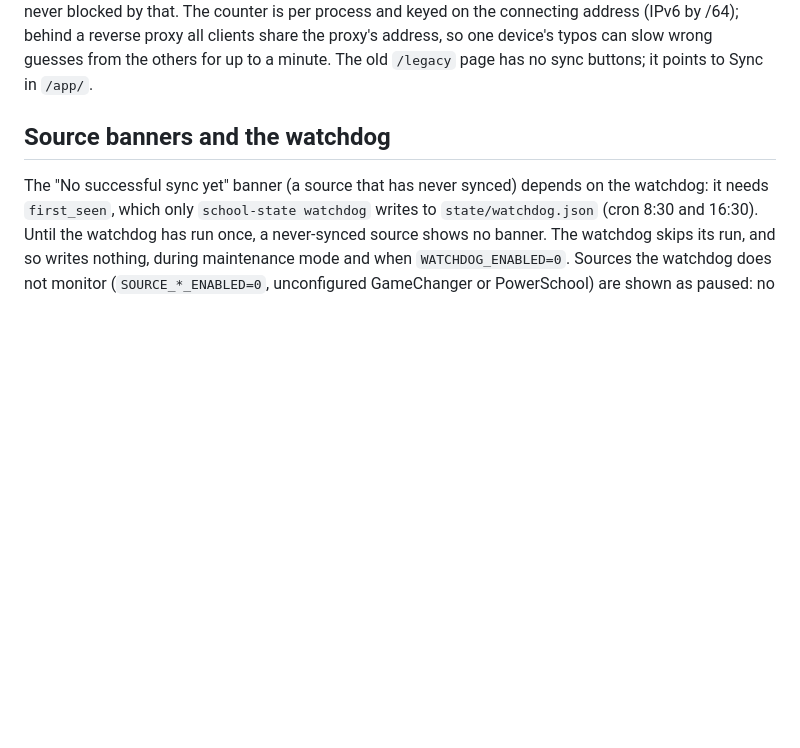
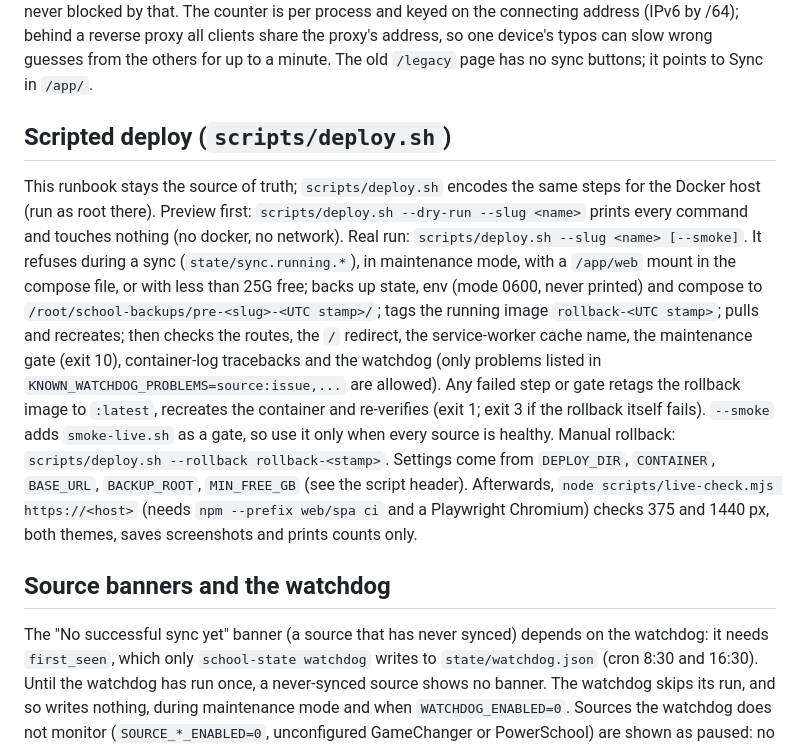
Before and after one commit to bearyjd/school-dashboard, a Markdown page: docs/ops/spa-redesign-rollout.md, the part around the change. Drawn GitHub-style; blank space fills up the shorter version.

Commit message:
docs: point rollout runbook at deploy.sh and live-check.mjs

```diff
--- a/docs/ops/spa-redesign-rollout.md
+++ b/docs/ops/spa-redesign-rollout.md
@@ -62,6 +62,21 @@ After 10 wrong tokens in a minute from one client address it answers 429 with `R
 blocked by that. The counter is per process and keyed on the connecting address (IPv6 by /64); behind a reverse
 proxy all clients share the proxy's address, so one device's typos can slow wrong guesses from the others for up to
 a minute. The old `/legacy` page has no sync buttons; it points to Sync in `/app/`.
+
+## Scripted deploy (`scripts/deploy.sh`)
+
+This runbook stays the source of truth; `scripts/deploy.sh` encodes the same steps for the Docker host (run as root there).
+Preview first: `scripts/deploy.sh --dry-run --slug <name>` prints every command and touches nothing (no docker, no network).
+Real run: `scripts/deploy.sh --slug <name> [--smoke]`. It refuses during a sync (`state/sync.running.*`), in maintenance mode,
+with a `/app/web` mount in the compose file, or with less than 25G free; backs up state, env (mode 0600, never printed) and compose
+to `/root/school-backups/pre-<slug>-<UTC stamp>/`; tags the running image `rollback-<UTC stamp>`; pulls and recreates; then checks the
+routes, the `/` redirect, the service-worker cache name, the maintenance gate (exit 10), container-log tracebacks and the watchdog
+(only problems listed in `KNOWN_WATCHDOG_PROBLEMS=source:issue,...` are allowed). Any failed step or gate retags the rollback image to
+`:latest`, recreates the container and re-verifies (exit 1; exit 3 if the rollback itself fails). `--smoke` adds `smoke-live.sh` as a gate,
+so use it only when every source is healthy. Manual rollback: `scripts/deploy.sh --rollback rollback-<stamp>`.
+Settings come from `DEPLOY_DIR`, `CONTAINER`, `BASE_URL`, `BACKUP_ROOT`, `MIN_FREE_GB` (see the script header).
+Afterwards, `node scripts/live-check.mjs https://<host>` (needs `npm --prefix web/spa ci` and a Playwright Chromium) checks 375 and 1440 px,
+both themes, saves screenshots and prints counts only.
 
 ## Source banners and the watchdog
 
```
